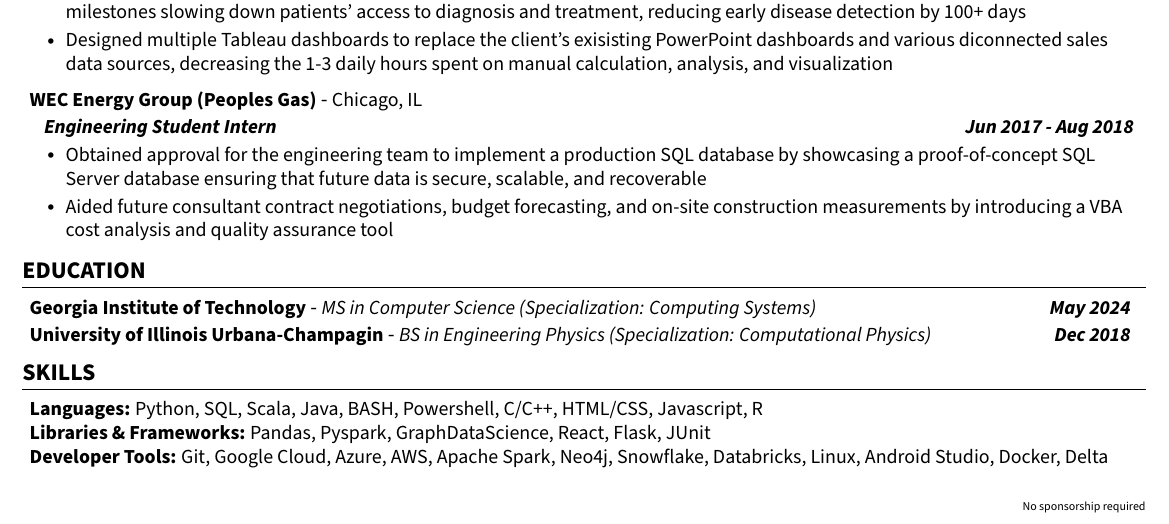
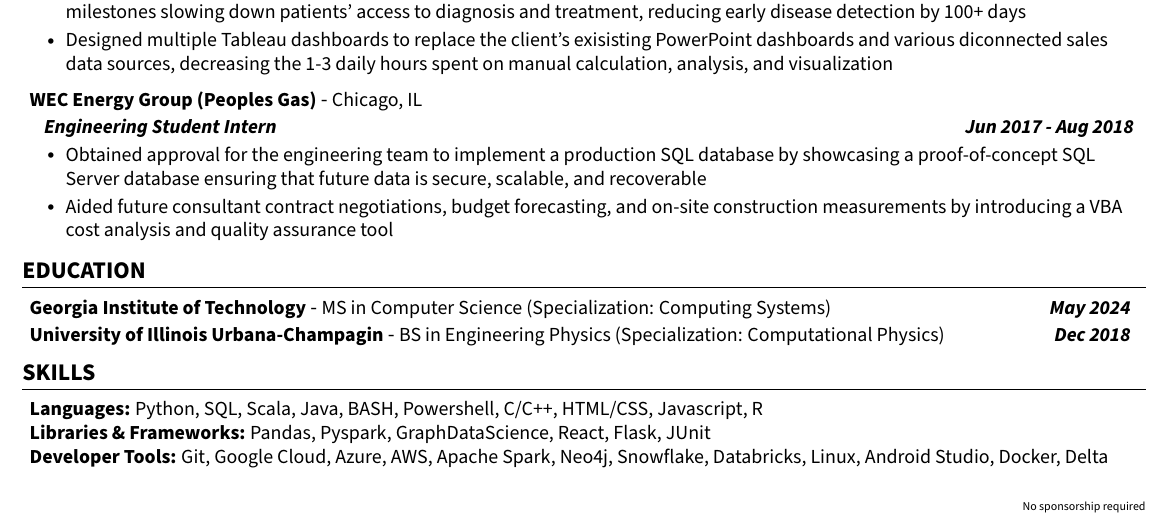
Before and after one commit to dhruvgajjar/resume, a LaTeX CV (Dhruv_Gajjar_Resume.tex): part of the page, cut so that both start at the same text. Compiled offline with pdfLaTeX.

Commit message:
Update resume custom commands and experience section

```diff
--- a/Dhruv_Gajjar_Resume.tex
+++ b/Dhruv_Gajjar_Resume.tex
@@ -88,7 +89,7 @@
 \newcommand{\educationSubheading}[3]{
   \vspace{-2pt}\item
     \begin{tabular*}{0.98\textwidth}[t]{l@{\extracolsep{\fill}}r}
-      \textbf{\small#1} - \textit{\small#2} & \textbf{\textit{\small#3}} \\
+      \textbf{\small#1} - {\small#2} & \textbf{\textit{\small#3}} \\
     \end{tabular*}\vspace{-7pt}
 }
 
```
Also changed, not shown: Dhruv_Gajjar_Resume.pdf, Dhruv_Gajjar_Resume.tex (27 more changed lines), 2 other files.
